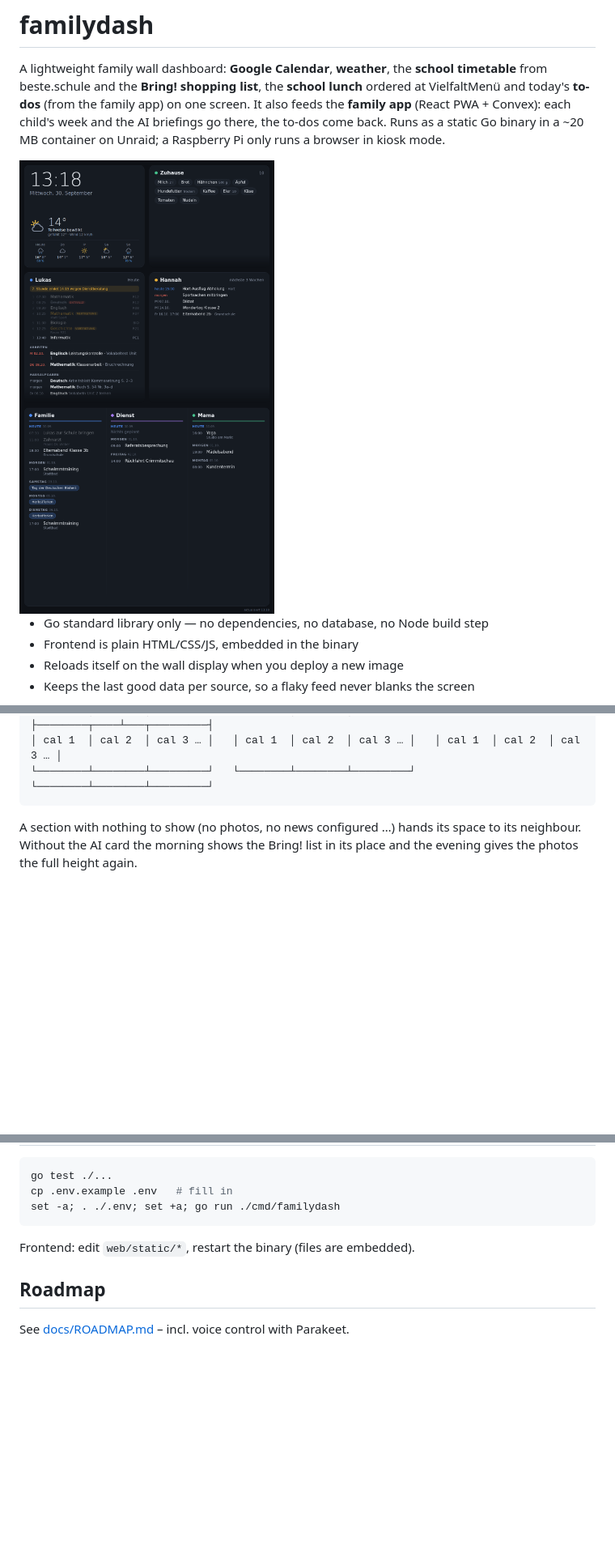
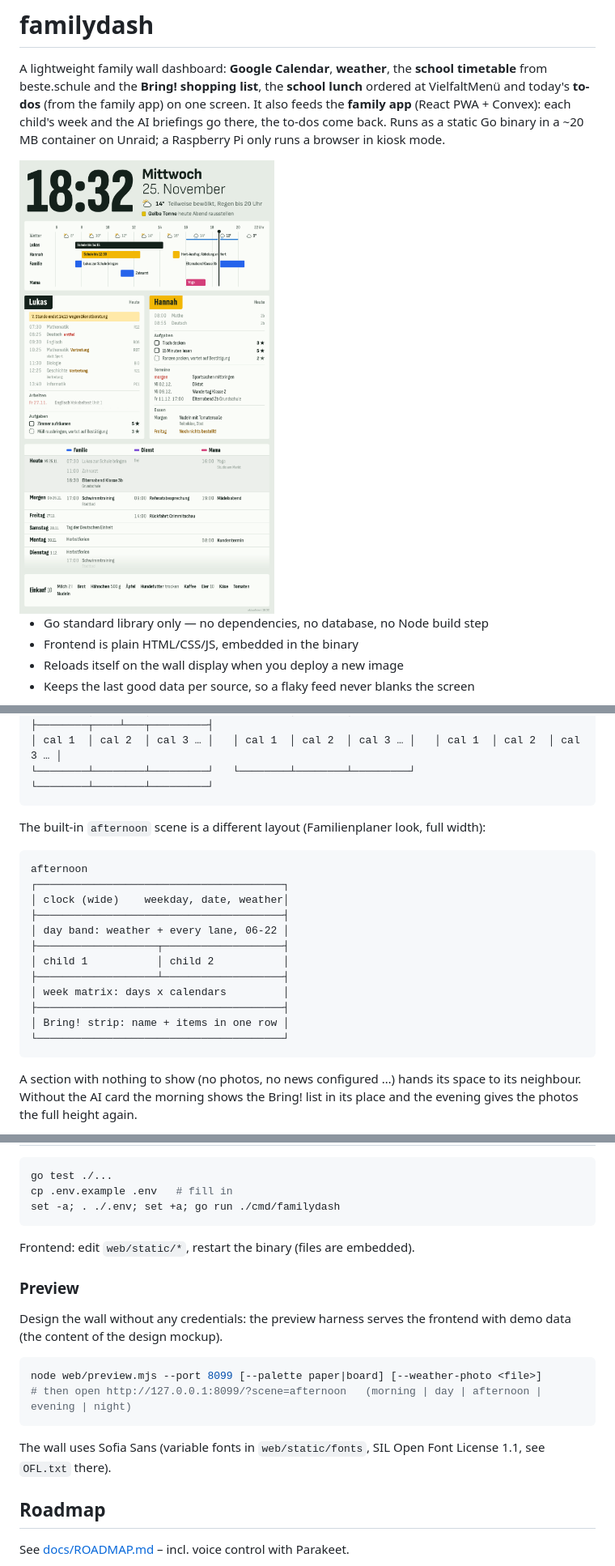
Before and after one commit to mmeister86/familydash, a Markdown page: README.md, 3 parts joined by grey strips. Shown at 81% size. GitHub-like rendering; pictures changed too: docs/screenshot.png; blank space fills up the shorter version.

Commit message:
docs: afternoon scene, preview, palettes, widget catalog; screenshot
Co-Authored-By: Claude Sonnet 5.5 <noreply@anthropic.com>

````diff
--- a/README.md
+++ b/README.md
@@ -123,6 +123,23 @@ morning                         day / afternoon                 evening
 ├────────┬────┴───┬─────────┤   ├────────┬────┴───┬─────────┤   ├────────┬────┴───┬─────────┤
 │ cal 1  │ cal 2  │ cal 3 … │   │ cal 1  │ cal 2  │ cal 3 … │   │ cal 1  │ cal 2  │ cal 3 … │
 └────────┴────────┴─────────┘   └────────┴────────┴─────────┘   └────────┴────────┴─────────┘
+```
+
+The built-in `afternoon` scene is a different layout (Familienplaner look, full width):
+
+```
+afternoon
+┌───────────────────────────────────────┐
+│ clock (wide)    weekday, date, weather│
+├───────────────────────────────────────┤
+│ day band: weather + every lane, 06-22 │
+├───────────────────┬───────────────────┤
+│ child 1           │ child 2           │
+├───────────────────┴───────────────────┤
+│ week matrix: days x calendars         │
+├───────────────────────────────────────┤
+│ Bring! strip: name + items in one row │
+└───────────────────────────────────────┘
 ```
 
 A section with nothing to show (no photos, no news configured …) hands its space to its neighbour. Without the AI card the
@@ -384,6 +403,17 @@ set -a; . ./.env; set +a; go run ./cmd/familydash
 
 Frontend: edit `web/static/*`, restart the binary (files are embedded).
 
+### Preview
+
+Design the wall without any credentials: the preview harness serves the frontend with demo data (the content of the design mockup).
+
+```sh
+node web/preview.mjs --port 8099 [--palette paper|board] [--weather-photo <file>]
+# then open http://127.0.0.1:8099/?scene=afternoon   (morning | day | afternoon | evening | night)
+```
+
+The wall uses Sofia Sans (variable fonts in `web/static/fonts`, SIL Open Font License 1.1, see `OFL.txt` there).
+
 ## Roadmap
 
 See [docs/ROADMAP.md](docs/ROADMAP.md) – incl. voice control with Parakeet.
````
Also changed, not shown: other parts of README.md (+5 -3 lines), docs/FAMILY_APP.md (+9 -1 lines), docs/ROADMAP.md (+1 -0 lines), 1 other file.
